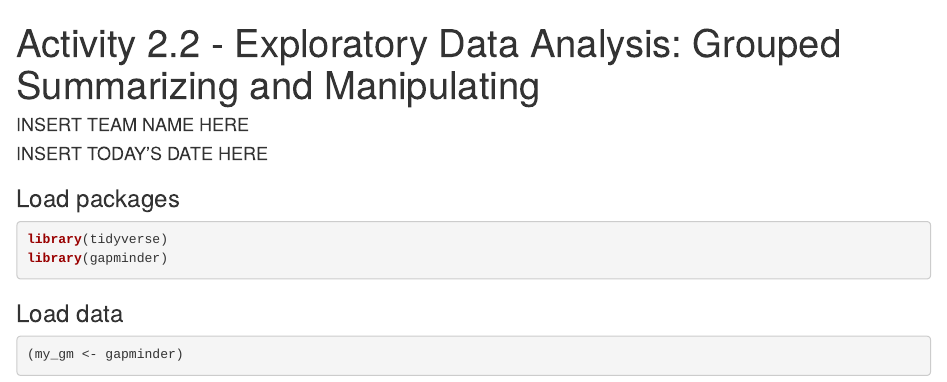
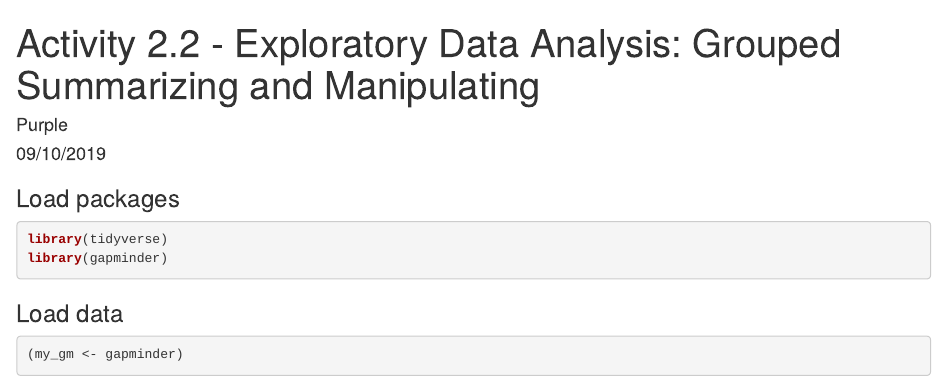
Before and after one commit to abanninga/STA518-team-activity-2-2, an R Markdown document (activity0202-grouped-summarize-manipulate.Rmd): the page in a window 1100 px wide, from its top. Rendered offline with R 4.5, knitr and Pandoc, with nearby package versions; the gapminder table comes from the copy in Python's plotly package.

Commit message:
Updated team name

```diff
--- a/activity0202-grouped-summarize-manipulate.Rmd
+++ b/activity0202-grouped-summarize-manipulate.Rmd
@@ -1,7 +1,7 @@
 ---
 title: "Activity 2.2 - Exploratory Data Analysis: Grouped Summarizing and Manipulating"
-author: "INSERT TEAM NAME HERE"
-date: "INSERT TODAY'S DATE HERE"
+author: Purple
+date: 09/10/2019
 output:
   html_document:
     keep_md: yes
```
